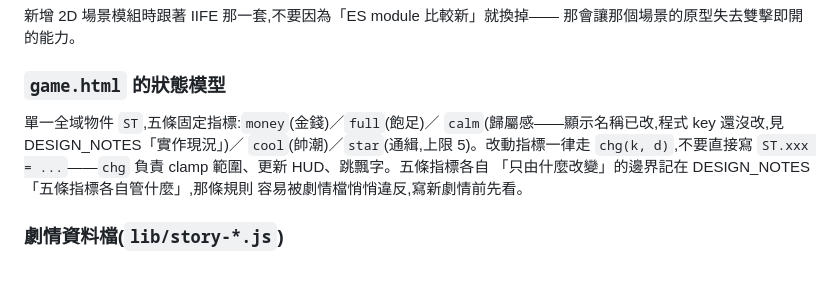
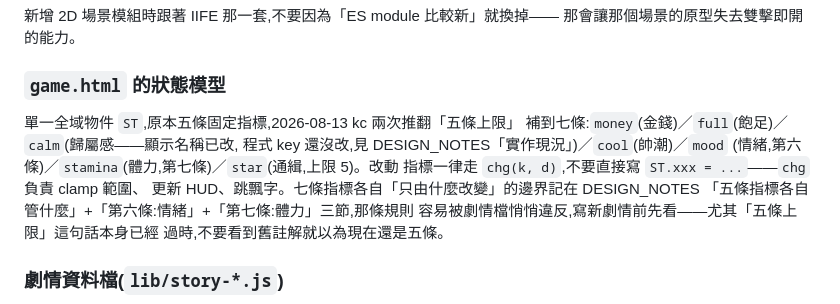
Before and after one commit to akangdesigner/8and9, a Markdown page: CLAUDE.md, the part around the change. Drawn GitHub-style; blank space fills up the shorter version.

Commit message:
docs: 補七條指標的狀態模型、目前的原型表、街道細節與公園摘要
CLAUDE.md 的「五條固定指標」跟 DESIGN_NOTES 的原型表都還停在五條/舊描述,
今天新加了 mood/stamina 兩條、圓環/斜巷/公園/相機修正一批東西,新開
session 前先把這些補上,免得接手的人以為還是舊狀態。

```diff
--- a/CLAUDE.md
+++ b/CLAUDE.md
@@ -103,12 +103,15 @@ DESIGN_NOTES「目前的原型」那張表是權威盤點,改動原型後要記
 
 ### `game.html` 的狀態模型
 
-單一全域物件 `ST`,五條固定指標:`money`(金錢)／`full`(飽足)／
-`calm`(歸屬感——顯示名稱已改,程式 key 還沒改,見 DESIGN_NOTES「實作現況」)／
-`cool`(帥潮)／`star`(通緝,上限 5)。改動指標一律走 `chg(k, d)`,不要直接寫
-`ST.xxx = ...`——`chg` 負責 clamp 範圍、更新 HUD、跳飄字。五條指標各自
-「只由什麼改變」的邊界記在 DESIGN_NOTES「五條指標各自管什麼」,那條規則
-容易被劇情檔悄悄違反,寫新劇情前先看。
+單一全域物件 `ST`,原本五條固定指標,2026-08-13 kc 兩次推翻「五條上限」
+補到七條:`money`(金錢)／`full`(飽足)／`calm`(歸屬感——顯示名稱已改,
+程式 key 還沒改,見 DESIGN_NOTES「實作現況」)／`cool`(帥潮)／`mood`
+(情緒,第六條)／`stamina`(體力,第七條)／`star`(通緝,上限 5)。改動
+指標一律走 `chg(k, d)`,不要直接寫 `ST.xxx = ...`——`chg` 負責 clamp 範圍、
+更新 HUD、跳飄字。七條指標各自「只由什麼改變」的邊界記在 DESIGN_NOTES
+「五條指標各自管什麼」+「第六條:情緒」+「第七條:體力」三節,那條規則
+容易被劇情檔悄悄違反,寫新劇情前先看——尤其「五條上限」這句話本身已經
+過時,不要看到舊註解就以為現在還是五條。
 
 ### 劇情資料檔(`lib/story-*.js`)
 
```
Also changed, not shown: docs/DESIGN_NOTES.md (+35 -2 lines).
